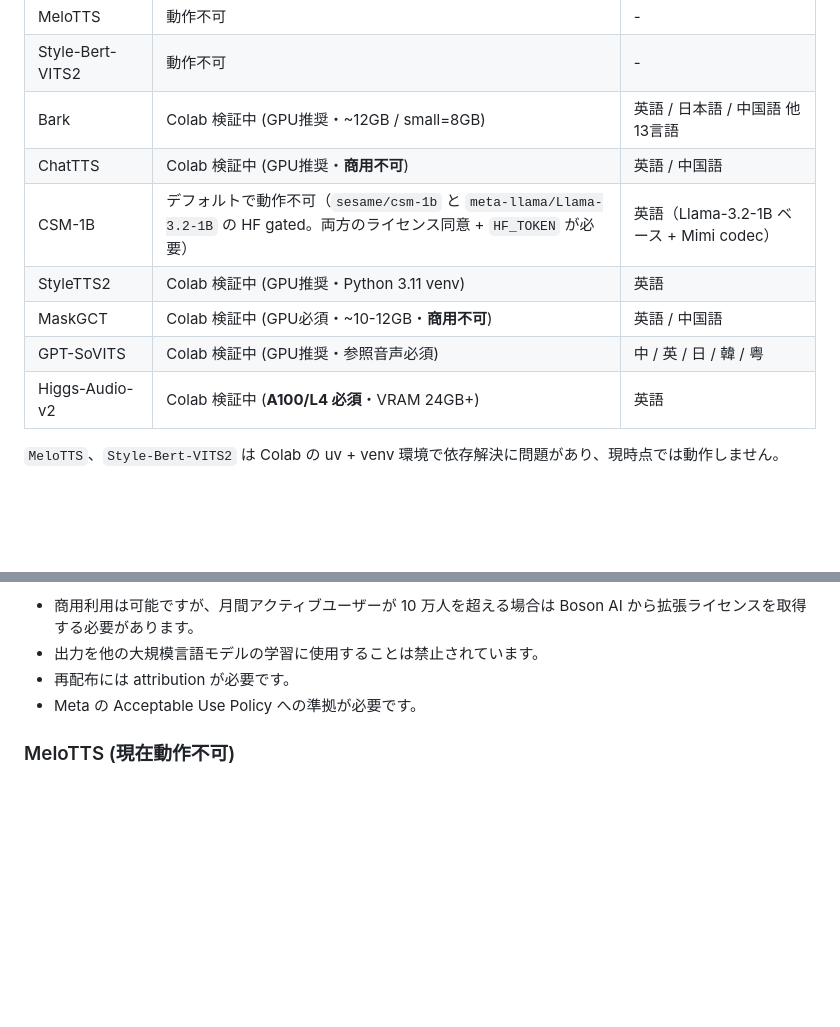
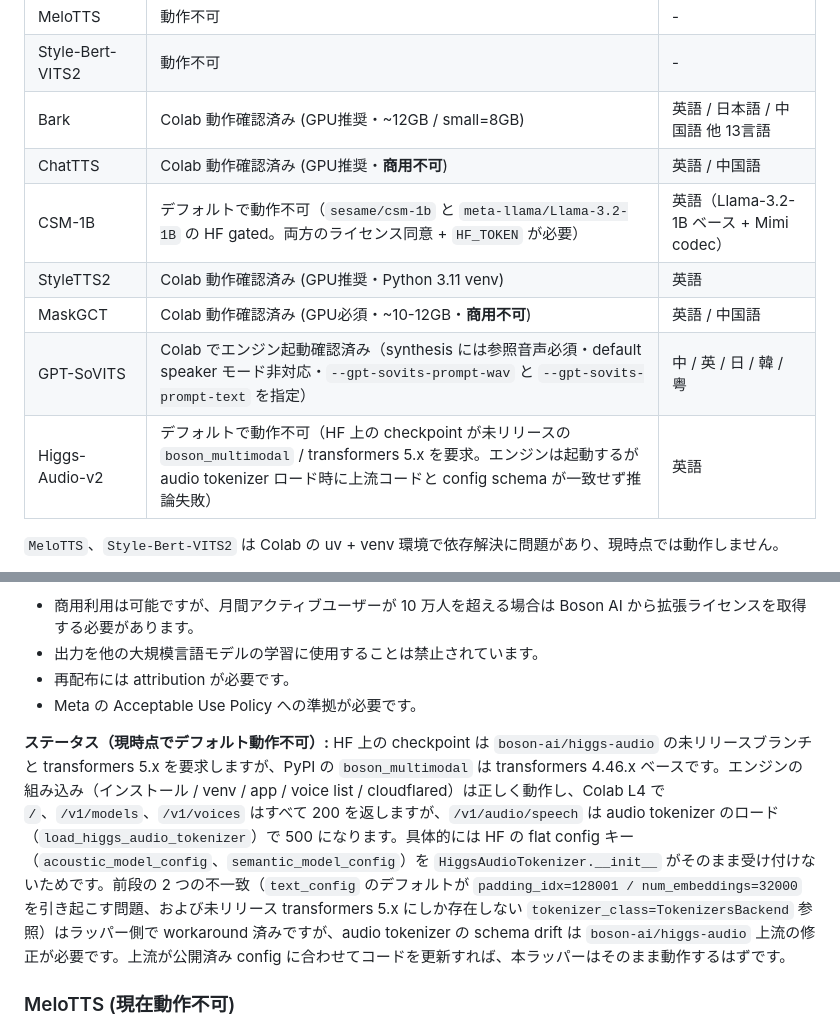
Before and after one commit to shinshin86/local-tts-on-google-colab, a Markdown page: README.ja.md, 2 parts joined by grey strips. Drawn GitHub-style; blank space fills up the shorter version.

```diff
--- a/README.ja.md
+++ b/README.ja.md
@@ -36,13 +36,13 @@ Google Colab 上で選択したローカル TTS を一時的に OpenAI 互換 `/
 | Fish-Speech | 動作不可 | 日本語 / 英語 / 中国語 他 80言語以上 |
 | MeloTTS | 動作不可 | - |
 | Style-Bert-VITS2 | 動作不可 | - |
-| Bark | Colab 検証中 (GPU推奨・~12GB / small=8GB) | 英語 / 日本語 / 中国語 他 13言語 |
-| ChatTTS | Colab 検証中 (GPU推奨・**商用不可**) | 英語 / 中国語 |
+| Bark | Colab 動作確認済み (GPU推奨・~12GB / small=8GB) | 英語 / 日本語 / 中国語 他 13言語 |
+| ChatTTS | Colab 動作確認済み (GPU推奨・**商用不可**) | 英語 / 中国語 |
 | CSM-1B | デフォルトで動作不可（`sesame/csm-1b` と `meta-llama/Llama-3.2-1B` の HF gated。両方のライセンス同意 + `HF_TOKEN` が必要） | 英語（Llama-3.2-1B ベース + Mimi codec） |
-| StyleTTS2 | Colab 検証中 (GPU推奨・Python 3.11 venv) | 英語 |
-| MaskGCT | Colab 検証中 (GPU必須・~10-12GB・**商用不可**) | 英語 / 中国語 |
-| GPT-SoVITS | Colab 検証中 (GPU推奨・参照音声必須) | 中 / 英 / 日 / 韓 / 粤 |
-| Higgs-Audio-v2 | Colab 検証中 (**A100/L4 必須**・VRAM 24GB+) | 英語 |
+| StyleTTS2 | Colab 動作確認済み (GPU推奨・Python 3.11 venv) | 英語 |
+| MaskGCT | Colab 動作確認済み (GPU必須・~10-12GB・**商用不可**) | 英語 / 中国語 |
+| GPT-SoVITS | Colab でエンジン起動確認済み（synthesis には参照音声必須・default speaker モード非対応・`--gpt-sovits-prompt-wav` と `--gpt-sovits-prompt-text` を指定） | 中 / 英 / 日 / 韓 / 粤 |
+| Higgs-Audio-v2 | デフォルトで動作不可（HF 上の checkpoint が未リリースの `boson_multimodal` / transformers 5.x を要求。エンジンは起動するが audio tokenizer ロード時に上流コードと config schema が一致せず推論失敗） | 英語 |
 
 `MeloTTS`、`Style-Bert-VITS2` は Colab の uv + venv 環境で依存解決に問題があり、現時点では動作しません。
 
@@ -1008,6 +1008,8 @@ GPT-SoVITS は本質的に few-shot cloning モデルで、内蔵の「default s
 - 再配布には attribution が必要です。
 - Meta の Acceptable Use Policy への準拠が必要です。
 
+**ステータス（現時点でデフォルト動作不可）:** HF 上の checkpoint は `boson-ai/higgs-audio` の未リリースブランチと transformers 5.x を要求しますが、PyPI の `boson_multimodal` は transformers 4.46.x ベースです。エンジンの組み込み（インストール / venv / app / voice list / cloudflared）は正しく動作し、Colab L4 で `/`、`/v1/models`、`/v1/voices` はすべて 200 を返しますが、`/v1/audio/speech` は audio tokenizer のロード（`load_higgs_audio_tokenizer`）で 500 になります。具体的には HF の flat config キー（`acoustic_model_config`、`semantic_model_config`）を `HiggsAudioTokenizer.__init__` がそのまま受け付けないためです。前段の 2 つの不一致（`text_config` のデフォルトが `padding_idx=128001 / num_embeddings=32000` を引き起こす問題、および未リリース transformers 5.x にしか存在しない `tokenizer_class=TokenizersBackend` 参照）はラッパー側で workaround 済みですが、audio tokenizer の schema drift は `boson-ai/higgs-audio` 上流の修正が必要です。上流が公開済み config に合わせてコードを更新すれば、本ラッパーはそのまま動作するはずです。
+
 ### MeloTTS (現在動作不可)
 
 [myshell-ai/MeloTTS](https://github.com/myshell-ai/MeloTTS) を使う構成ですが、依存パッケージ `tokenizers` のビルドに Rust コンパイラが必要なため、現在の Colab 環境ではインストールに失敗します。
```
Also changed, not shown: README.md (+8 -6 lines).
